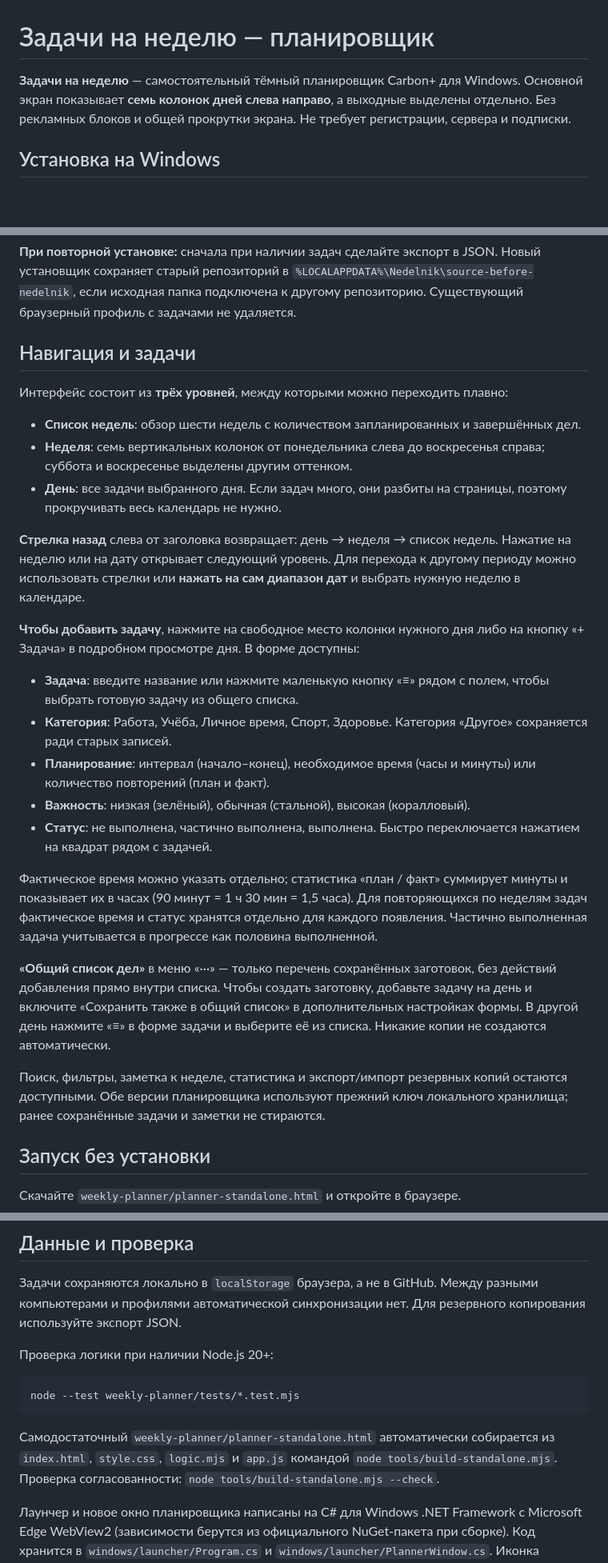
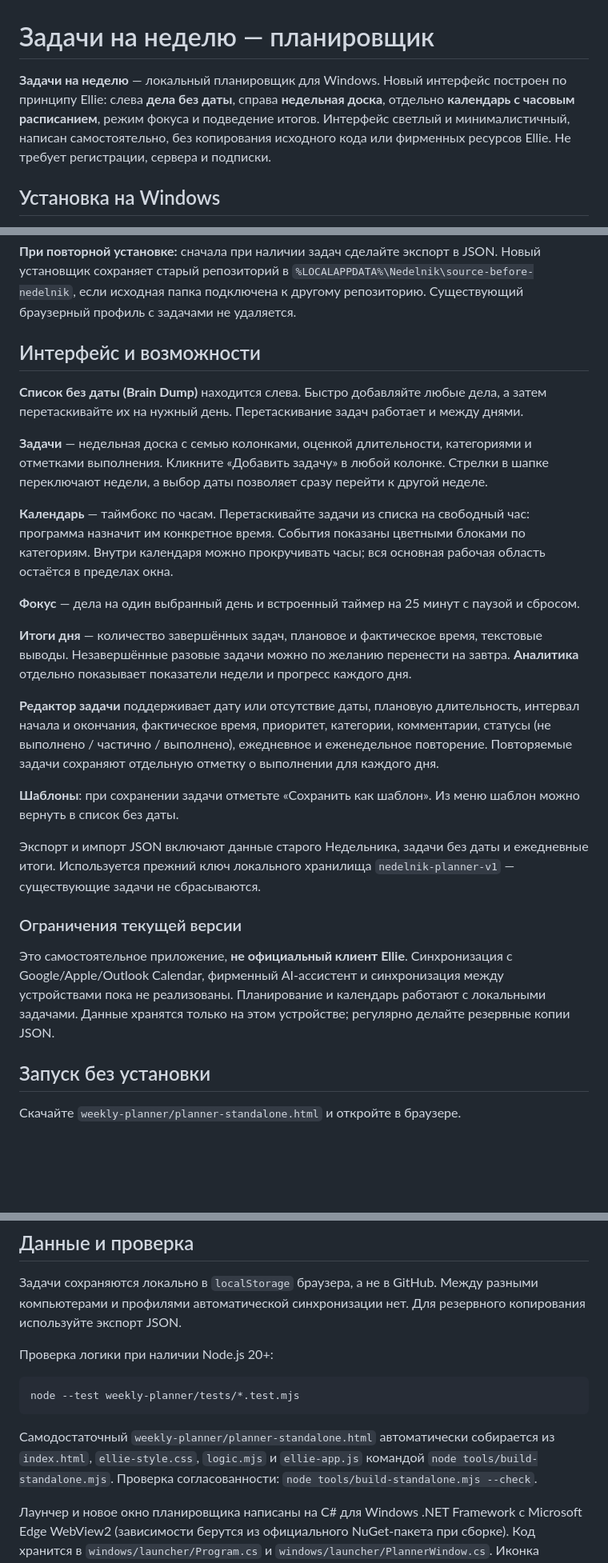
Before and after one commit to alialooon/nedelnik, a Markdown page: README.md, 3 parts joined by grey strips. Shown at 80% size. Rendered like a GitHub page; blank space fills up the shorter version.

Commit message:
Document Ellie-inspired planner functionality, preservation of local data and remaining integration limits

````diff
--- a/README.md
+++ b/README.md
@@ -1,6 +1,6 @@
 # Задачи на неделю — планировщик
 
-**Задачи на неделю** — самостоятельный тёмный планировщик Carbon+ для Windows. Основной экран показывает **семь колонок дней слева направо**, а выходные выделены отдельно. Без рекламных блоков и общей прокрутки экрана. Не требует регистрации, сервера и подписки.
+**Задачи на неделю** — локальный планировщик для Windows. Новый интерфейс построен по принципу Ellie: слева **дела без даты**, справа **недельная доска**, отдельно **календарь с часовым расписанием**, режим фокуса и подведение итогов. Интерфейс светлый и минималистичный, написан самостоятельно, без копирования исходного кода или фирменных ресурсов Ellie. Не требует регистрации, сервера и подписки.
 
 ## Установка на Windows
 
@@ -18,29 +18,27 @@
 
 **При повторной установке:** сначала при наличии задач сделайте экспорт в JSON. Новый установщик сохраняет старый репозиторий в `%LOCALAPPDATA%\Nedelnik\source-before-nedelnik`, если исходная папка подключена к другому репозиторию. Существующий браузерный профиль с задачами не удаляется.
 
-## Навигация и задачи
+## Интерфейс и возможности
 
-Интерфейс состоит из **трёх уровней**, между которыми можно переходить плавно:
+**Список без даты (Brain Dump)** находится слева. Быстро добавляйте любые дела, а затем перетаскивайте их на нужный день. Перетаскивание задач работает и между днями.
 
-- **Список недель**: обзор шести недель с количеством запланированных и завершённых дел.
-- **Неделя**: семь вертикальных колонок от понедельника слева до воскресенья справа; суббота и воскресенье выделены другим оттенком.
-- **День**: все задачи выбранного дня. Если задач много, они разбиты на страницы, поэтому прокручивать весь календарь не нужно.
+**Задачи** — недельная доска с семью колонками, оценкой длительности, категориями и отметками выполнения. Кликните «Добавить задачу» в любой колонке. Стрелки в шапке переключают недели, а выбор даты позволяет сразу перейти к другой неделе.
 
-**Стрелка назад** слева от заголовка возвращает: день → неделя → список недель. Нажатие на неделю или на дату открывает следующий уровень. Для перехода к другому периоду можно использовать стрелки или **нажать на сам диапазон дат** и выбрать нужную неделю в календаре.
+**Календарь** — таймбокс по часам. Перетаскивайте задачи из списка на свободный час: программа назначит им конкретное время. События показаны цветными блоками по категориям. Внутри календаря можно прокручивать часы; вся основная рабочая область остаётся в пределах окна.
 
-**Чтобы добавить задачу**, нажмите на свободное место колонки нужного дня либо на кнопку «+ Задача» в подробном просмотре дня. В форме доступны:
+**Фокус** — дела на один выбранный день и встроенный таймер на 25 минут с паузой и сбросом.
 
-- **Задача**: введите название или нажмите маленькую кнопку «≡» рядом с полем, чтобы выбрать готовую задачу из общего списка.
-- **Категория**: Работа, Учёба, Личное время, Спорт, Здоровье. Категория «Другое» сохраняется ради старых записей.
-- **Планирование**: интервал (начало–конец), необходимое время (часы и минуты) или количество повторений (план и факт).
-- **Важность**: низкая (зелёный), обычная (стальной), высокая (коралловый).
-- **Статус**: не выполнена, частично выполнена, выполнена. Быстро переключается нажатием на квадрат рядом с задачей.
+**Итоги дня** — количество завершённых задач, плановое и фактическое время, текстовые выводы. Незавершённые разовые задачи можно по желанию перенести на завтра. **Аналитика** отдельно показывает показатели недели и прогресс каждого дня.
 
-Фактическое время можно указать отдельно; статистика «план / факт» суммирует минуты и показывает их в часах (90 минут = 1 ч 30 мин = 1,5 часа). Для повторяющихся по неделям задач фактическое время и статус хранятся отдельно для каждого появления. Частично выполненная задача учитывается в прогрессе как половина выполненной.
+**Редактор задачи** поддерживает дату или отсутствие даты, плановую длительность, интервал начала и окончания, фактическое время, приоритет, категории, комментарии, статусы (не выполнено / частично / выполнено), ежедневное и еженедельное повторение. Повторяемые задачи сохраняют отдельную отметку о выполнении для каждого дня.
 
-**«Общий список дел»** в меню «···» — только перечень сохранённых заготовок, без действий добавления прямо внутри списка. Чтобы создать заготовку, добавьте задачу на день и включите «Сохранить также в общий список» в дополнительных настройках формы. В другой день нажмите «≡» в форме задачи и выберите её из списка. Никакие копии не создаются автоматически.
+**Шаблоны**: при сохранении задачи отметьте «Сохранить как шаблон». Из меню шаблон можно вернуть в список без даты.
 
-Поиск, фильтры, заметка к неделе, статистика и экспорт/импорт резервных копий остаются доступными. Обе версии планировщика используют прежний ключ локального хранилища; ранее сохранённые задачи и заметки не стираются.
+Экспорт и импорт JSON включают данные старого Недельника, задачи без даты и ежедневные итоги. Используется прежний ключ локального хранилища `nedelnik-planner-v1` — существующие задачи не сбрасываются.
+
+### Ограничения текущей версии
+
+Это самостоятельное приложение, **не официальный клиент Ellie**. Синхронизация с Google/Apple/Outlook Calendar, фирменный AI-ассистент и синхронизация между устройствами пока не реализованы. Планирование и календарь работают с локальными задачами. Данные хранятся только на этом устройстве; регулярно делайте резервные копии JSON.
 
 ## Запуск без установки
 
@@ -64,6 +62,6 @@ python -m http.server 8000
 node --test weekly-planner/tests/*.test.mjs
 ```
 
-Самодостаточный `weekly-planner/planner-standalone.html` автоматически собирается из `index.html`, `style.css`, `logic.mjs` и `app.js` командой `node tools/build-standalone.mjs`. Проверка согласованности: `node tools/build-standalone.mjs --check`.
+Самодостаточный `weekly-planner/planner-standalone.html` автоматически собирается из `index.html`, `ellie-style.css`, `logic.mjs` и `ellie-app.js` командой `node tools/build-standalone.mjs`. Проверка согласованности: `node tools/build-standalone.mjs --check`.
 
 Лаунчер и новое окно планировщика написаны на C# для Windows .NET Framework с Microsoft Edge WebView2 (зависимости берутся из официального NuGet-пакета при сборке). Код хранится в `windows/launcher/Program.cs` и `windows/launcher/PlannerWindow.cs`. Иконка хранится в `windows/launcher/nedelnik.ico`. Сборка и проверка выполняются GitHub Actions.
````
